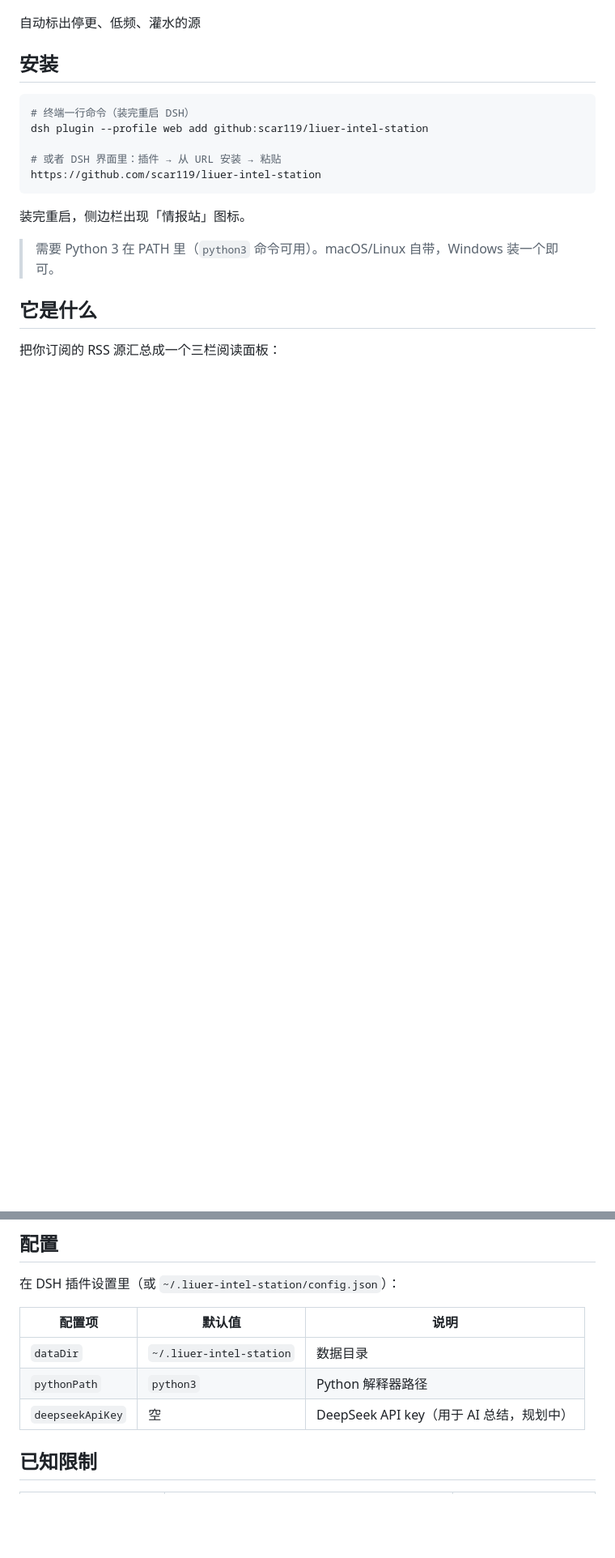
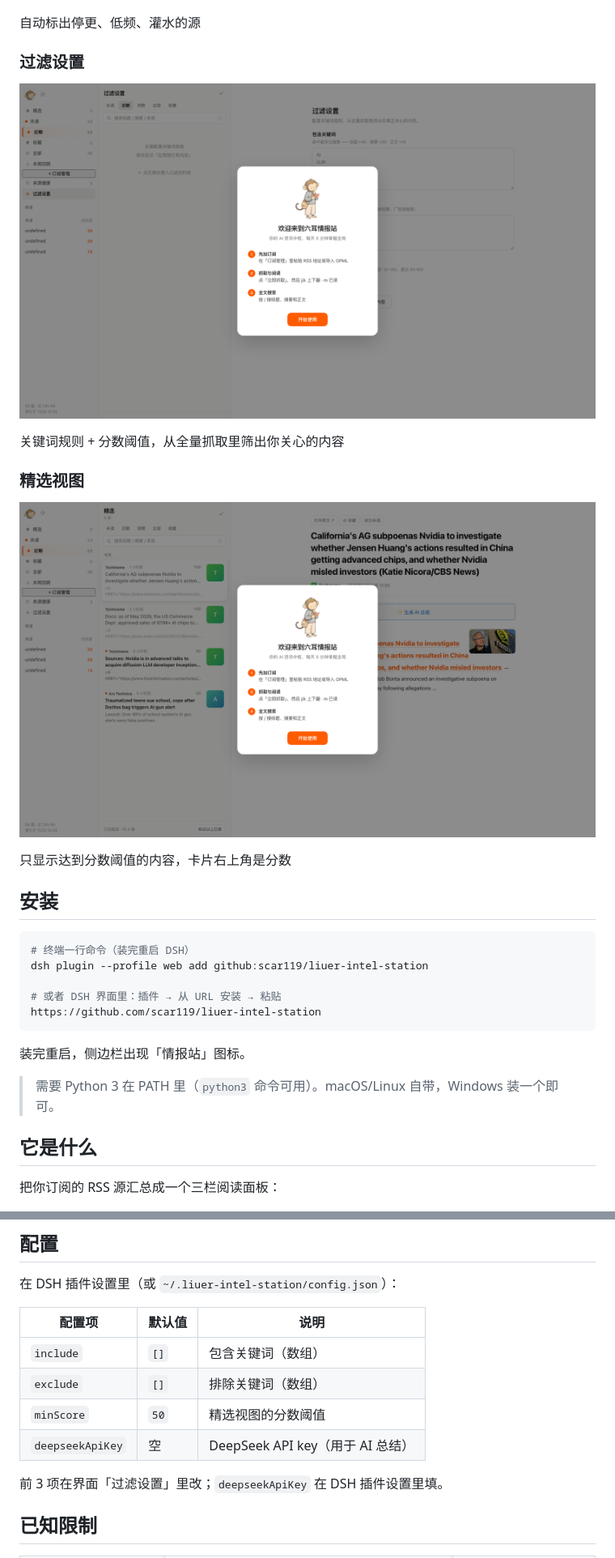
Before and after one commit to scar119/liuer-intel-station, a Markdown page: README.md, 2 parts joined by grey strips. Shown at 81% size. Drawn GitHub-style; pictures changed too: docs/screenshots/filtered-view.png (added), docs/screenshots/filters-page.png (added); blank space fills up the shorter version.

```diff
--- a/README.md
+++ b/README.md
@@ -23,6 +23,16 @@
 ![来源健康页面](docs/screenshots/sources-page.png)
 
 自动标出停更、低频、灌水的源
+
+### 过滤设置
+![过滤设置页面](docs/screenshots/filters-page.png)
+
+关键词规则 + 分数阈值，从全量抓取里筛出你关心的内容
+
+### 精选视图
+![精选视图](docs/screenshots/filtered-view.png)
+
+只显示达到分数阈值的内容，卡片右上角是分数
 
 ## 安装
 
@@ -112,9 +174,12 @@ DSH 插件（Host 半边）
 
 | 配置项 | 默认值 | 说明 |
 |---|---|---|
-| `dataDir` | `~/.liuer-intel-station` | 数据目录 |
-| `pythonPath` | `python3` | Python 解释器路径 |
-| `deepseekApiKey` | 空 | DeepSeek API key（用于 AI 总结，规划中） |
+| `include` | `[]` | 包含关键词（数组） |
+| `exclude` | `[]` | 排除关键词（数组） |
+| `minScore` | `50` | 精选视图的分数阈值 |
+| `deepseekApiKey` | 空 | DeepSeek API key（用于 AI 总结） |
+
+前 3 项在界面「过滤设置」里改；`deepseekApiKey` 在 DSH 插件设置里填。
 
 ## 已知限制
 
```
Also changed, not shown: other parts of README.md (+53 -1 lines), 7 other files.
